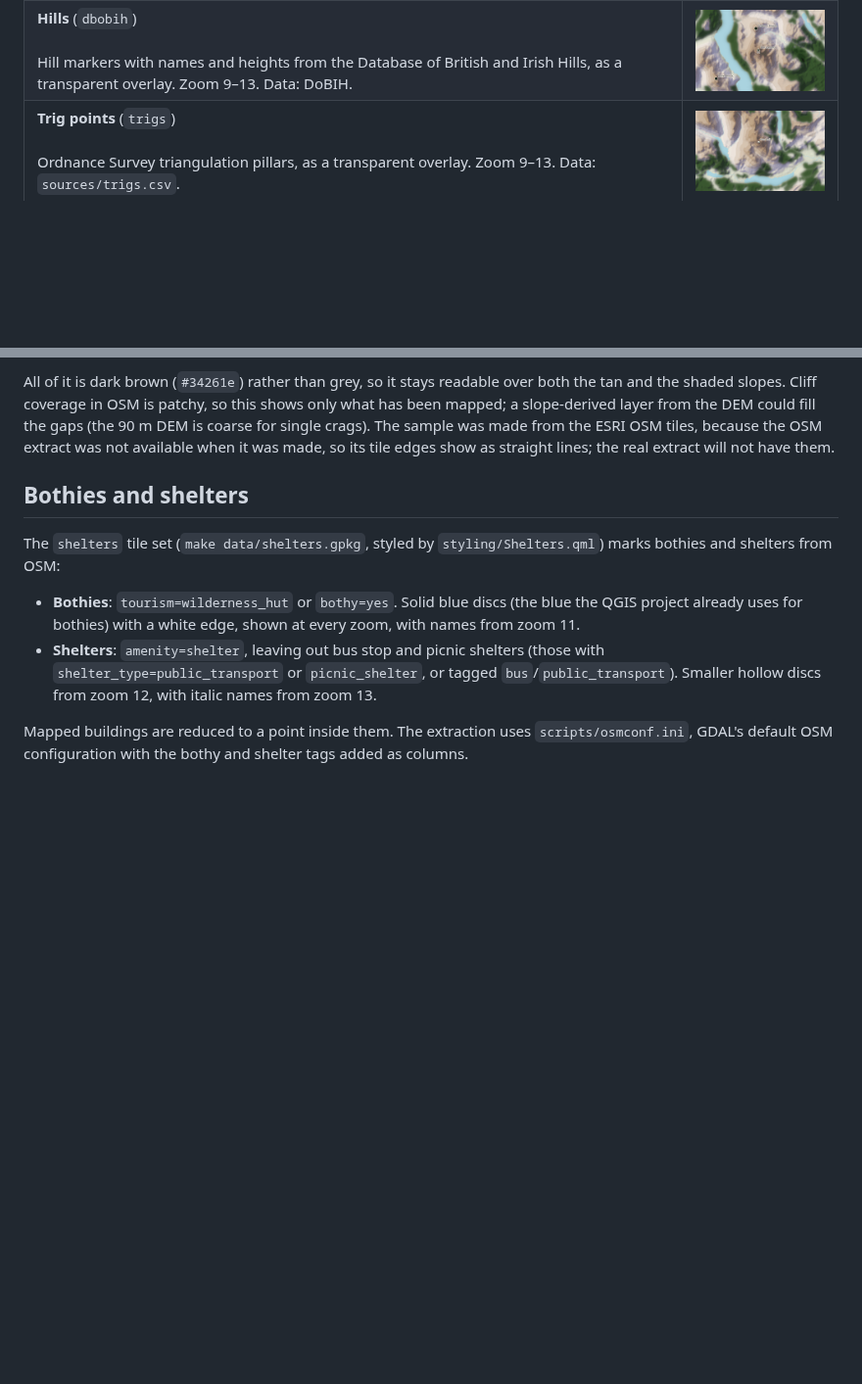
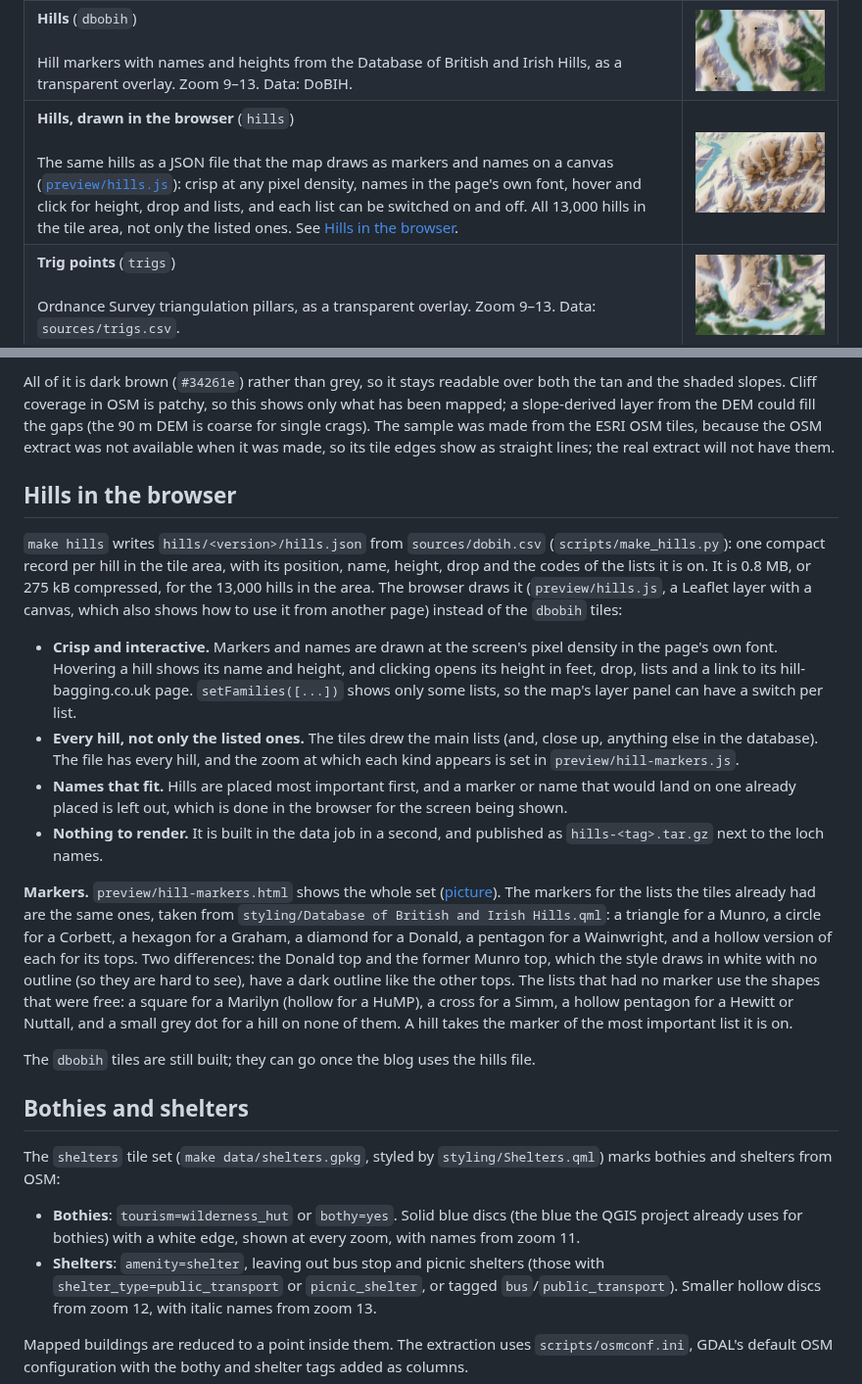
Before and after one commit to transientlunatic/maps, a Markdown page: README.md, 2 parts joined by grey strips. Shown at 98% size. Rendered like a GitHub page; pictures changed too: docs/samples/hills.png (added); blank space fills up the shorter version.

```diff
--- a/README.md
+++ b/README.md
@@ -23,6 +23,7 @@ first appears at is described under each layer's section further down.
 | **Valley mist** (`mist`)<br><br>A pale blue haze that collects on valley floors in rugged country and thins up the slopes, after Eduard Imhof's aerial perspective: valleys recede and the summits stand out. Strongest zoomed out and fading as you zoom in (gone by zoom 13). Data: derived from the DEM. | <img src="docs/samples/mist.png" width="420" alt="Valley mist"> |
 | **Elevation mist** (`elevmist`)<br><br>A pale blue mist that is thickest at sea level and thins steadily to nothing at 914 m (3,000 ft), as a transparent overlay for the topology tiles (the Imhof style already has it). It fades as you zoom in. Data: the DEM. | <img src="docs/samples/elevmist.png" width="420" alt="Elevation mist"> |
 | **Hills** (`dbobih`)<br><br>Hill markers with names and heights from the Database of British and Irish Hills, as a transparent overlay. Zoom 9–13. Data: DoBIH. | <img src="docs/samples/dbobih.png" width="420" alt="Hills"> |
+| **Hills, drawn in the browser** (`hills`)<br><br>The same hills as a JSON file that the map draws as markers and names on a canvas ([`preview/hills.js`](preview/hills.js)): crisp at any pixel density, names in the page's own font, hover and click for height, drop and lists, and each list can be switched on and off. All 13,000 hills in the tile area, not only the listed ones. See [Hills in the browser](#hills-in-the-browser). | <img src="docs/samples/hills.png" width="420" alt="Hills drawn in the browser"> |
 | **Trig points** (`trigs`)<br><br>Ordnance Survey triangulation pillars, as a transparent overlay. Zoom 9–13. Data: `sources/trigs.csv`. | <img src="docs/samples/trigs.png" width="420" alt="Trig points"> |
 | **Roads** (`roads`)<br><br>A deliberately quiet layer of thin grey lines. Zoomed out only motorways, trunk and primary roads show; smaller roads join as you zoom in, down to residential streets at zoom 13. Data: OpenStreetMap. | <img src="docs/samples/roads.png" width="420" alt="Roads"> |
 | **Railways and stations** (`transport`)<br><br>Every railway as one solid dark grey line, with stations as dark circles and their names. Sidings and yards are left out. Draw it above the roads. Data: OpenStreetMap. | <img src="docs/samples/transport.png" width="420" alt="Railways and stations"> |
@@ -271,6 +272,38 @@ slope-derived layer from the DEM could fill the gaps (the 90 m DEM is coarse for
 The sample was made from the ESRI OSM tiles, because the OSM extract was not available when it was
 made, so its tile edges show as straight lines; the real extract will not have them.
 
+## Hills in the browser
+
+`make hills` writes `hills/<version>/hills.json` from `sources/dobih.csv` (`scripts/make_hills.py`):
+one compact record per hill in the tile area, with its position, name, height, drop and the codes of
+the lists it is on. It is 0.8 MB, or 275 kB compressed, for the 13,000 hills in the area. The
+browser draws it (`preview/hills.js`, a Leaflet layer with a canvas, which also shows how to use it
+from another page) instead of the `dbobih` tiles:
+
+- **Crisp and interactive.** Markers and names are drawn at the screen's pixel density in the page's
+  own font. Hovering a hill shows its name and height, and clicking opens its height in feet, drop,
+  lists and a link to its hill-bagging.co.uk page. `setFamilies([...])` shows only some lists, so
+  the map's layer panel can have a switch per list.
+- **Every hill, not only the listed ones.** The tiles drew the main lists (and, close up, anything
+  else in the database). The file has every hill, and the zoom at which each kind appears is set in
+  `preview/hill-markers.js`.
+- **Names that fit.** Hills are placed most important first, and a marker or name that would land on
+  one already placed is left out, which is done in the browser for the screen being shown.
+- **Nothing to render.** It is built in the data job in a second, and published as `hills-<tag>.tar.gz`
+  next to the loch names.
+
+**Markers.** `preview/hill-markers.html` shows the whole set ([picture](docs/samples/hill-markers.png)).
+The markers for the lists the tiles already had are the same ones, taken from
+`styling/Database of British and Irish Hills.qml`: a triangle for a Munro, a circle for a Corbett, a
+hexagon for a Graham, a diamond for a Donald, a pentagon for a Wainwright, and a hollow version of
+each for its tops. Two differences: the Donald top and the former Munro top, which the style draws
+in white with no outline (so they are hard to see), have a dark outline like the other tops. The
+lists that had no marker use the shapes that were free: a square for a Marilyn (hollow for a HuMP),
+a cross for a Simm, a hollow pentagon for a Hewitt or Nuttall, and a small grey dot for a hill on none
+of them. A hill takes the marker of the most important list it is on.
+
+The `dbobih` tiles are still built; they can go once the blog uses the hills file.
+
 ## Bothies and shelters
 
 The `shelters` tile set (`make data/shelters.gpkg`, styled by `styling/Shelters.qml`) marks
```
Also changed, not shown: docs/samples/hill-markers.png (added), 8 other files.
